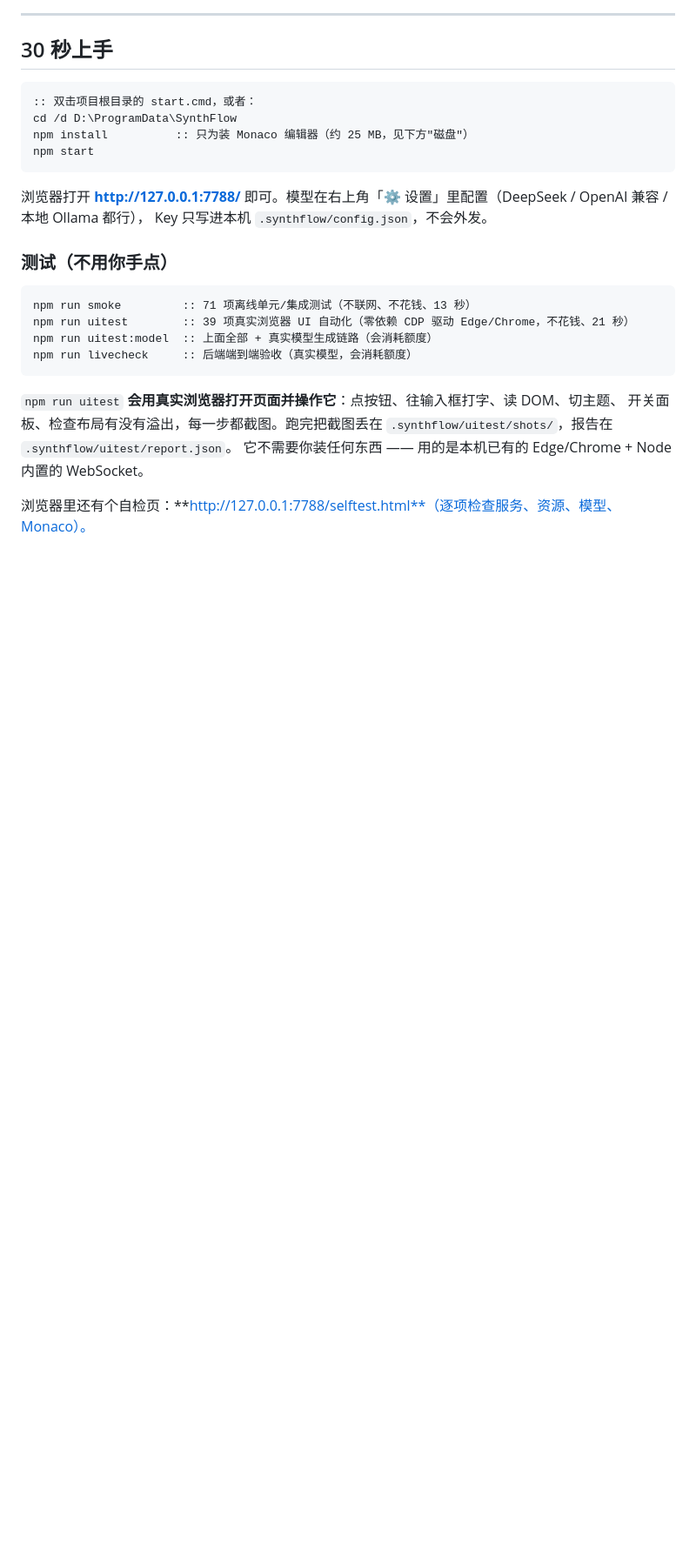
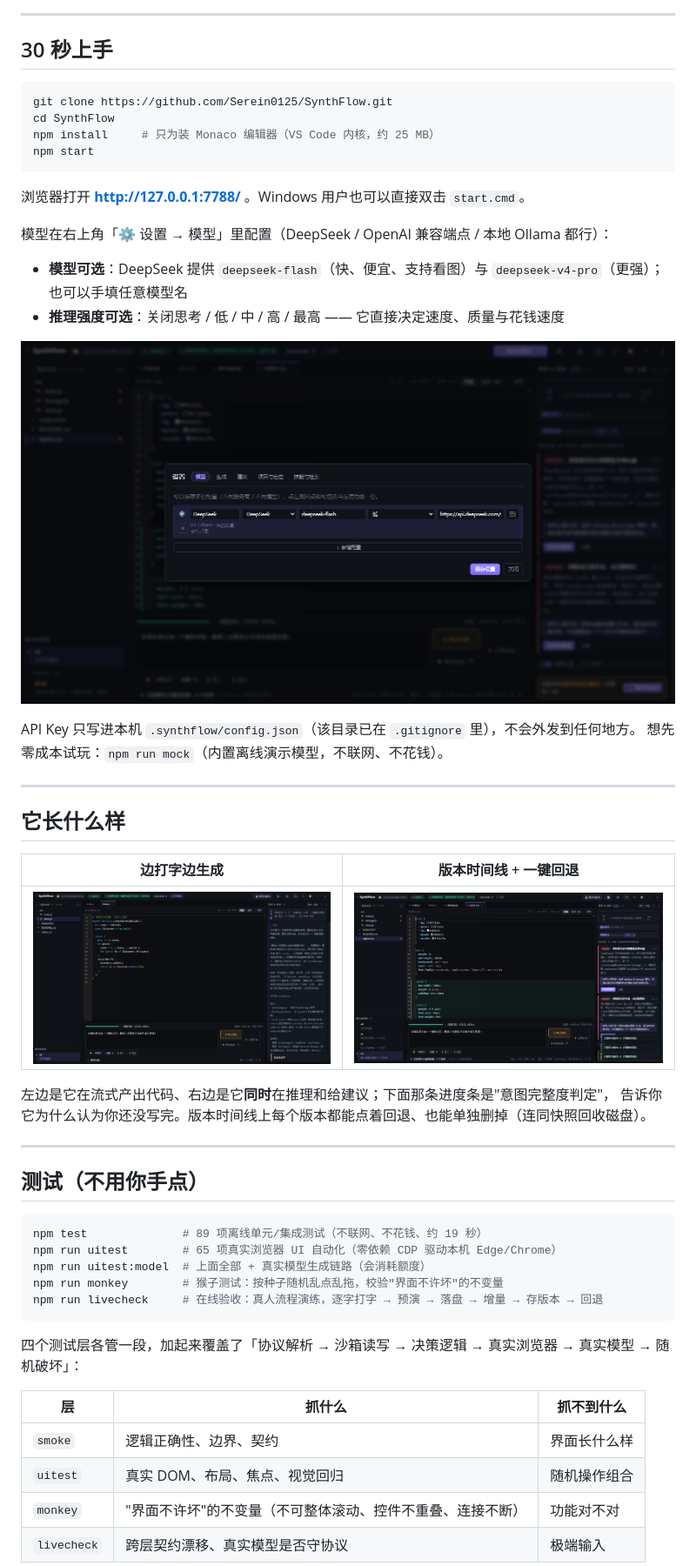
Before and after one commit to Serein0125/SynthFlow, a Markdown page: README.md, the part around the change printed below. Shown: that part at 87% size. Rendered like a GitHub page; pictures changed too: docs/images/generating.png (added), docs/images/model-settings.png (added), docs/images/version-timeline.png (added); blank space fills up the shorter version.

````diff
--- a/README.md
+++ b/README.md
@@ -7,29 +15,55 @@
 
 ## 30 秒上手
 
-```bat
-:: 双击项目根目录的 start.cmd，或者：
-cd /d D:\ProgramData\SynthFlow
-npm install          :: 只为装 Monaco 编辑器（约 25 MB，见下方"磁盘"）
+```bash
+git clone https://github.com/Serein0125/SynthFlow.git
+cd SynthFlow
+npm install     # 只为装 Monaco 编辑器（VS Code 内核，约 25 MB）
 npm start
 ```
 
-浏览器打开 **http://127.0.0.1:7788/** 即可。模型在右上角「⚙ 设置」里配置（DeepSeek / OpenAI 兼容 / 本地 Ollama 都行），
-Key 只写进本机 `.synthflow/config.json`，不会外发。
+浏览器打开 **http://127.0.0.1:7788/** 。Windows 用户也可以直接双击 `start.cmd`。
 
-### 测试（不用你手点）
+模型在右上角「⚙ 设置 → 模型」里配置（DeepSeek / OpenAI 兼容端点 / 本地 Ollama 都行）：
 
-```bat
-npm run smoke         :: 71 项离线单元/集成测试（不联网、不花钱、13 秒）
-npm run uitest        :: 39 项真实浏览器 UI 自动化（零依赖 CDP 驱动 Edge/Chrome，不花钱、21 秒）
-npm run uitest:model  :: 上面全部 + 真实模型生成链路（会消耗额度）
-npm run livecheck     :: 后端端到端验收（真实模型，会消耗额度）
+- **模型可选**：DeepSeek 提供 `deepseek-flash`（快、便宜、支持看图）与 `deepseek-v4-pro`（更强）；
+  也可以手填任意模型名
+- **推理强度可选**：关闭思考 / 低 / 中 / 高 / 最高 —— 它直接决定速度、质量与花钱速度
+
+![模型设置](docs/images/model-settings.png)
+
+API Key 只写进本机 `.synthflow/config.json`（该目录已在 `.gitignore` 里），不会外发到任何地方。
+想先零成本试玩：`npm run mock`（内置离线演示模型，不联网、不花钱）。
+
+---
+
+## 它长什么样
+
+| 边打字边生成 | 版本时间线 + 一键回退 |
+| --- | --- |
+| ![生成中](docs/images/generating.png) | ![版本时间线](docs/images/version-timeline.png) |
+
+左边是它在流式产出代码、右边是它**同时**在推理和给建议；下面那条进度条是"意图完整度判定"，
+告诉你它为什么认为你还没写完。版本时间线上每个版本都能点着回退、也能单独删掉（连同快照回收磁盘）。
+
+---
+
+## 测试（不用你手点）
+
+```bash
+npm test              # 89 项离线单元/集成测试（不联网、不花钱、约 19 秒）
+npm run uitest        # 65 项真实浏览器 UI 自动化（零依赖 CDP 驱动本机 Edge/Chrome）
+npm run uitest:model  # 上面全部 + 真实模型生成链路（会消耗额度）
+npm run monkey        # 猴子测试：按种子随机乱点乱拖，校验"界面不许坏"的不变量
+npm run livecheck     # 在线验收：真人流程演练，逐字打字 → 预演 → 落盘 → 增量 → 存版本 → 回退
 ```
 
-`npm run uitest` **会用真实浏览器打开页面并操作它**：点按钮、往输入框打字、读 DOM、切主题、
-开关面板、检查布局有没有溢出，每一步都截图。跑完把截图丢在
-`.synthflow/uitest/shots/`，报告在 `.synthflow/uitest/report.json`。
-它不需要你装任何东西 —— 用的是本机已有的 Edge/Chrome + Node 内置的 WebSocket。
+四个测试层各管一段，加起来覆盖了「协议解析 → 沙箱读写 → 决策逻辑 → 真实浏览器 → 真实模型 → 随机破坏」：
 
-浏览器里还有个自检页：**http://127.0.0.1:7788/selftest.html**（逐项检查服务、资源、模型、Monaco）。
+| 层 | 抓什么 | 抓不到什么 |
+| --- | --- | --- |
+| `smoke` | 逻辑正确性、边界、契约 | 界面长什么样 |
+| `uitest` | 真实 DOM、布局、焦点、视觉回归 | 随机操作组合 |
+| `monkey` | "界面不许坏"的不变量（不可整体滚动、控件不重叠、连接不断） | 功能对不对 |
+| `livecheck` | 跨层契约漂移、真实模型是否守协议 | 极端输入 |
 
````
Also changed, not shown: other parts of README.md (+104 -49 lines), docs/images/overview.png (added), 10 other files.
